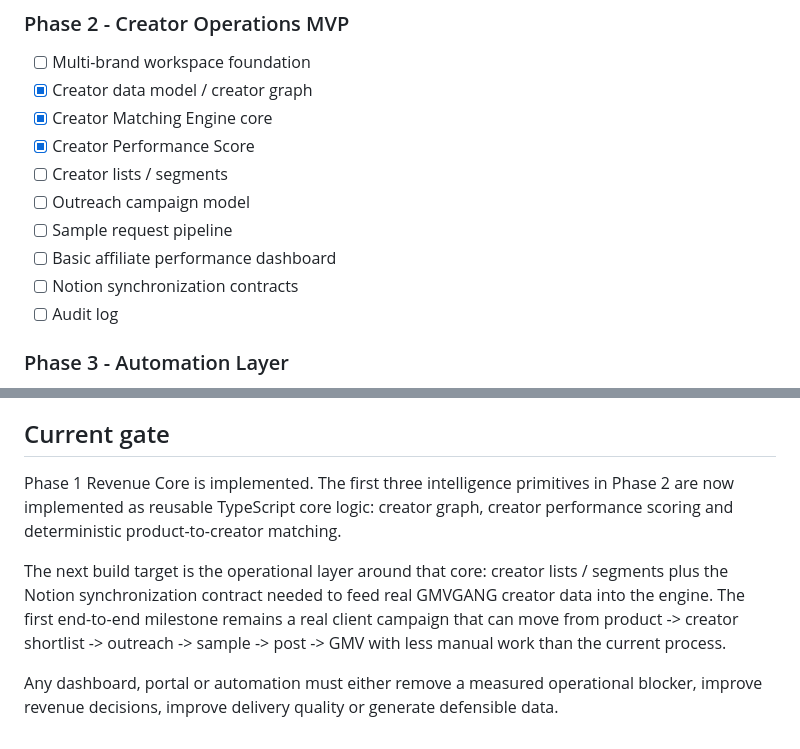
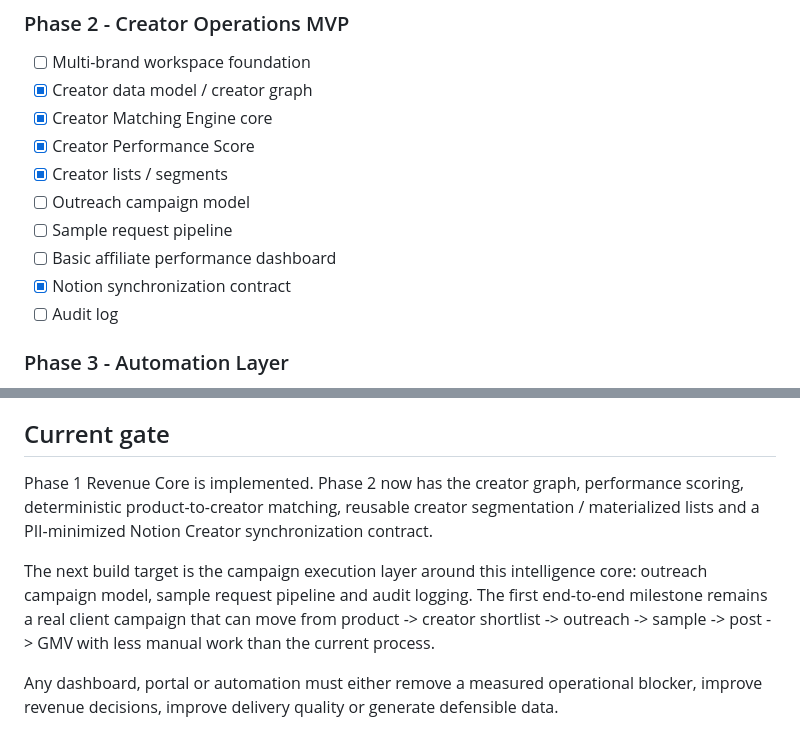
Before and after one commit to fabianmartens95-art/GMVGANG, a Markdown page: docs/PRODUCT-ROADMAP.md, 2 parts joined by grey strips. Rendered like a GitHub page.

Commit message:
docs: mark creator segments and Notion sync contract complete

```diff
--- a/docs/PRODUCT-ROADMAP.md
+++ b/docs/PRODUCT-ROADMAP.md
@@ -63,11 +63,11 @@ AI Decision Layer
 - [x] Creator data model / creator graph
 - [x] Creator Matching Engine core
 - [x] Creator Performance Score
-- [ ] Creator lists / segments
+- [x] Creator lists / segments
 - [ ] Outreach campaign model
 - [ ] Sample request pipeline
 - [ ] Basic affiliate performance dashboard
-- [ ] Notion synchronization contracts
+- [x] Notion synchronization contract
 - [ ] Audit log
 
 ### Phase 3 - Automation Layer
@@ -123,8 +123,8 @@ AI Decision Layer
 
 ## Current gate
 
-Phase 1 Revenue Core is implemented. The first three intelligence primitives in Phase 2 are now implemented as reusable TypeScript core logic: creator graph, creator performance scoring and deterministic product-to-creator matching.
+Phase 1 Revenue Core is implemented. Phase 2 now has the creator graph, performance scoring, deterministic product-to-creator matching, reusable creator segmentation / materialized lists and a PII-minimized Notion Creator synchronization contract.
 
-The next build target is the operational layer around that core: creator lists / segments plus the Notion synchronization contract needed to feed real GMVGANG creator data into the engine. The first end-to-end milestone remains a real client campaign that can move from product -> creator shortlist -> outreach -> sample -> post -> GMV with less manual work than the current process.
+The next build target is the campaign execution layer around this intelligence core: outreach campaign model, sample request pipeline and audit logging. The first end-to-end milestone remains a real client campaign that can move from product -> creator shortlist -> outreach -> sample -> post -> GMV with less manual work than the current process.
 
 Any dashboard, portal or automation must either remove a measured operational blocker, improve revenue decisions, improve delivery quality or generate defensible data.
```
